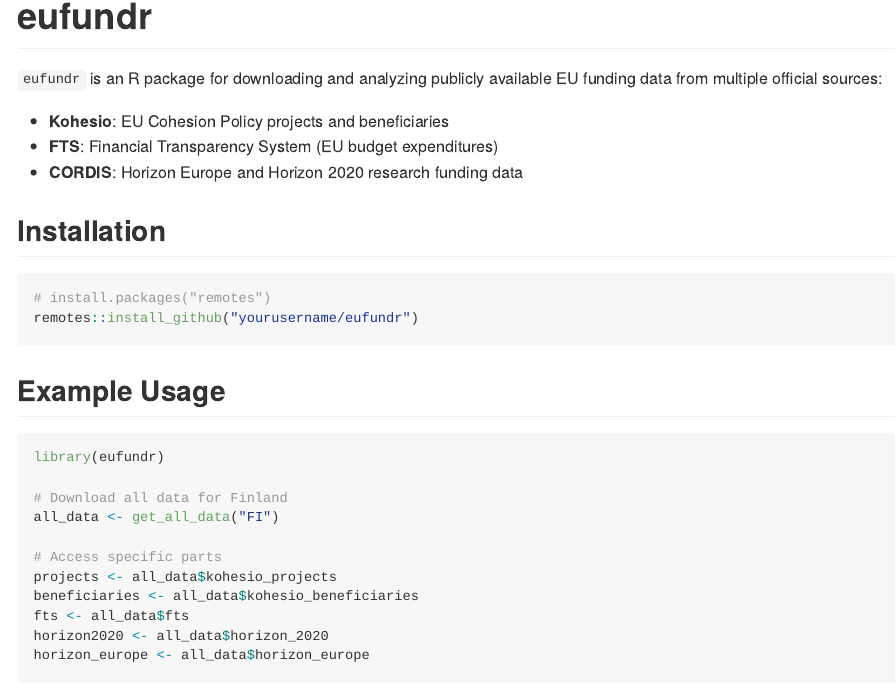
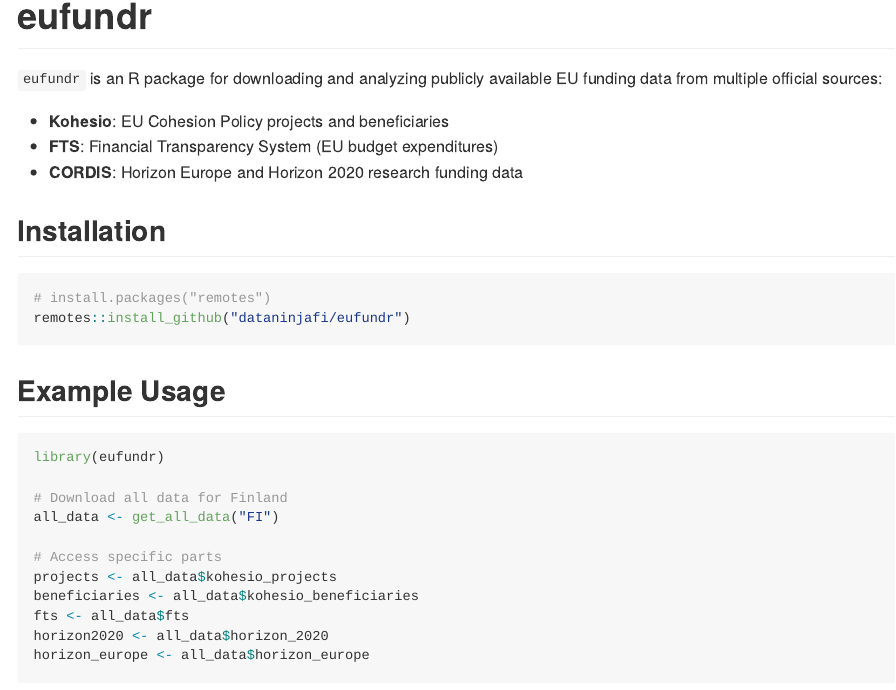
Before and after one commit to dataninjafi/eufundr, an R Markdown document (README.Rmd): the page in a window 1100 px wide, from 130 px down. The pictures show the output file README.md that the author committed with the source, drawn offline in the style of GitHub.

Commit message:
Update README with latest changes

````diff
--- a/README.Rmd
+++ b/README.Rmd
@@ -1,3 +1,8 @@
+---
+title: "eufundr"
+output: github_document
+---
+
 # eufundr
 
 `eufundr` is an R package for downloading and analyzing publicly available EU funding data from multiple official sources:
@@ -10,7 +15,7 @@
 
 ```r
 # install.packages("remotes")
-remotes::install_github("yourusername/eufundr")
+remotes::install_github("dataninjafi/eufundr")
 ```
 
 ## Example Usage
````
Also changed, not shown: README.md.
